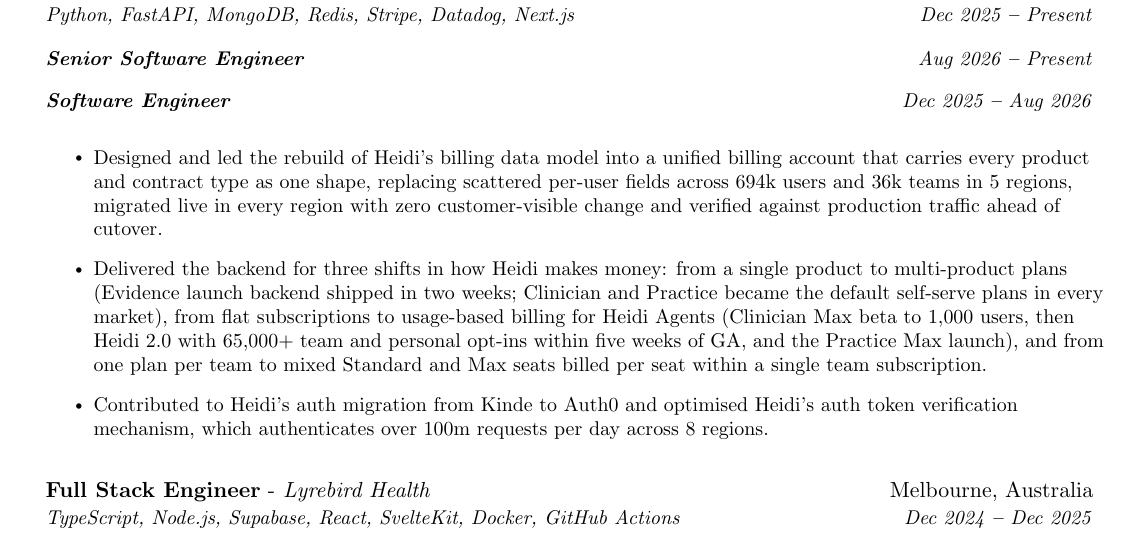
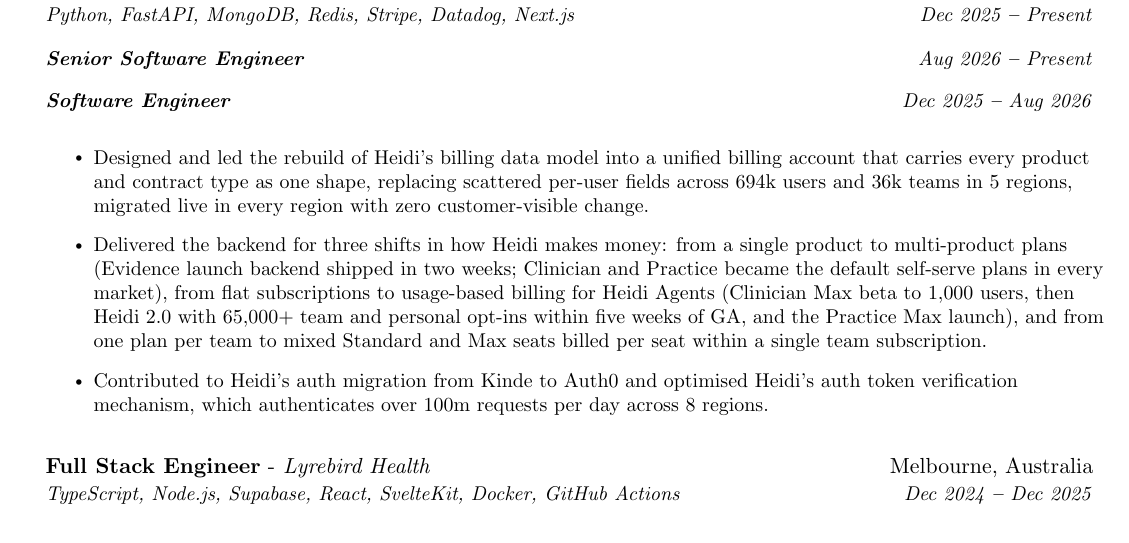
Before and after one commit to ShangjieZhou/resume, a LaTeX document (main.tex): part of page 1 of 2, cut so that both start at the same text. Compiled offline with pdfLaTeX.

Commit message:
Drop cutover clause from billing rebuild bullet
Co-Authored-By: Claude Fable 5.1 <noreply@anthropic.com>

```diff
--- a/main.tex
+++ b/main.tex
@@ -166,7 +166,7 @@
           \vspace{-2pt}
 
             \resumeItemListStart
-                \resumeItem{Designed and led the rebuild of Heidi's billing data model into a unified billing account that carries every product and contract type as one shape, replacing scattered per-user fields across 694k users and 36k teams in 5 regions, migrated live in every region with zero customer-visible change and verified against production traffic ahead of cutover.}
+                \resumeItem{Designed and led the rebuild of Heidi's billing data model into a unified billing account that carries every product and contract type as one shape, replacing scattered per-user fields across 694k users and 36k teams in 5 regions, migrated live in every region with zero customer-visible change.}
                 \resumeItem{Delivered the backend for three shifts in how Heidi makes money: from a single product to multi-product plans (Evidence launch backend shipped in two weeks; Clinician and Practice became the default self-serve plans in every market), from flat subscriptions to usage-based billing for Heidi Agents (Clinician Max beta to 1,000 users, then Heidi 2.0 with 65,000+ team and personal opt-ins within five weeks of GA, and the Practice Max launch), and from one plan per team to mixed Standard and Max seats billed per seat within a single team subscription.}
                 \resumeItem{Contributed to Heidi's auth migration from Kinde to Auth0 and optimised Heidi's auth token verification mechanism, which authenticates over 100m requests per day across 8 regions.}
             \resumeItemListEnd
```
